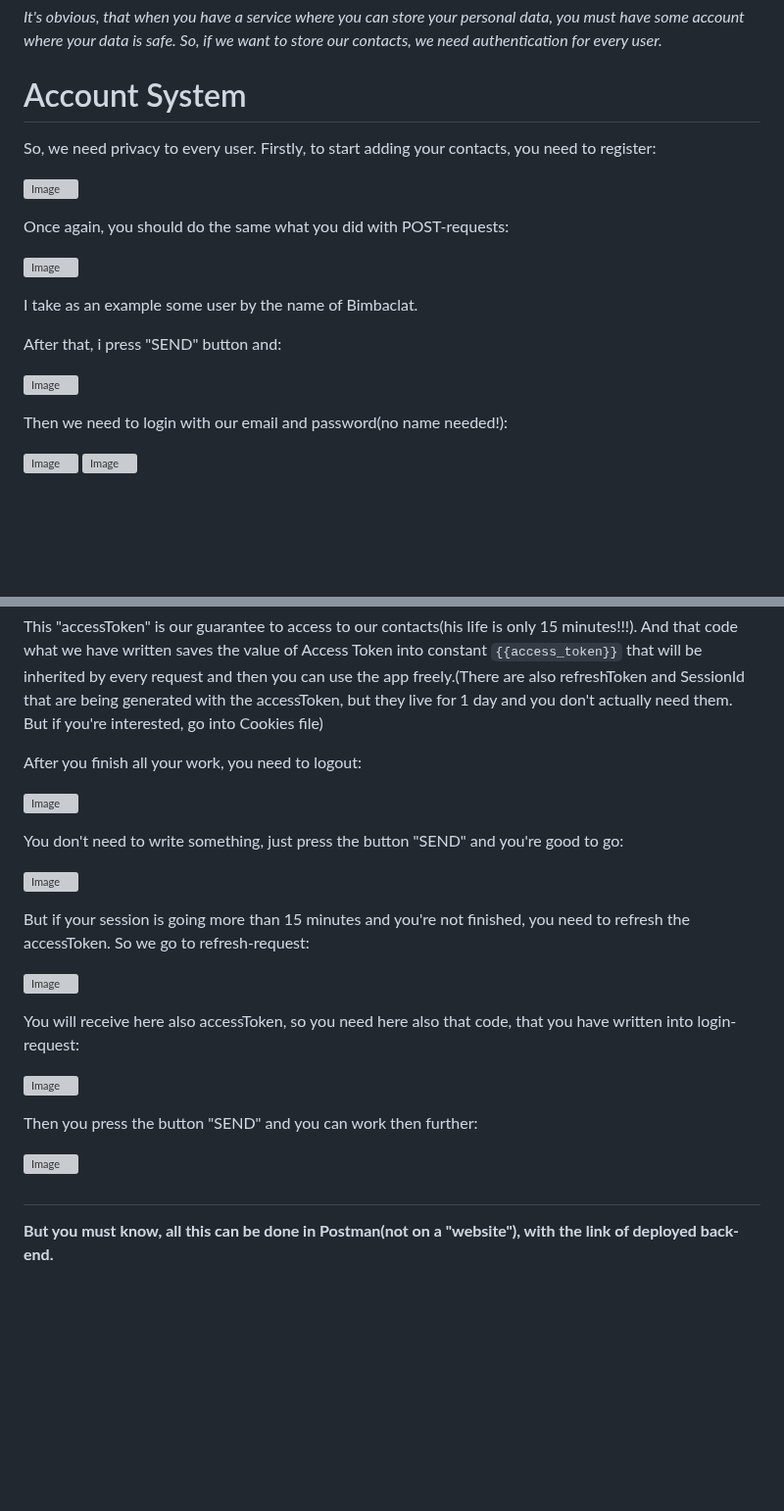
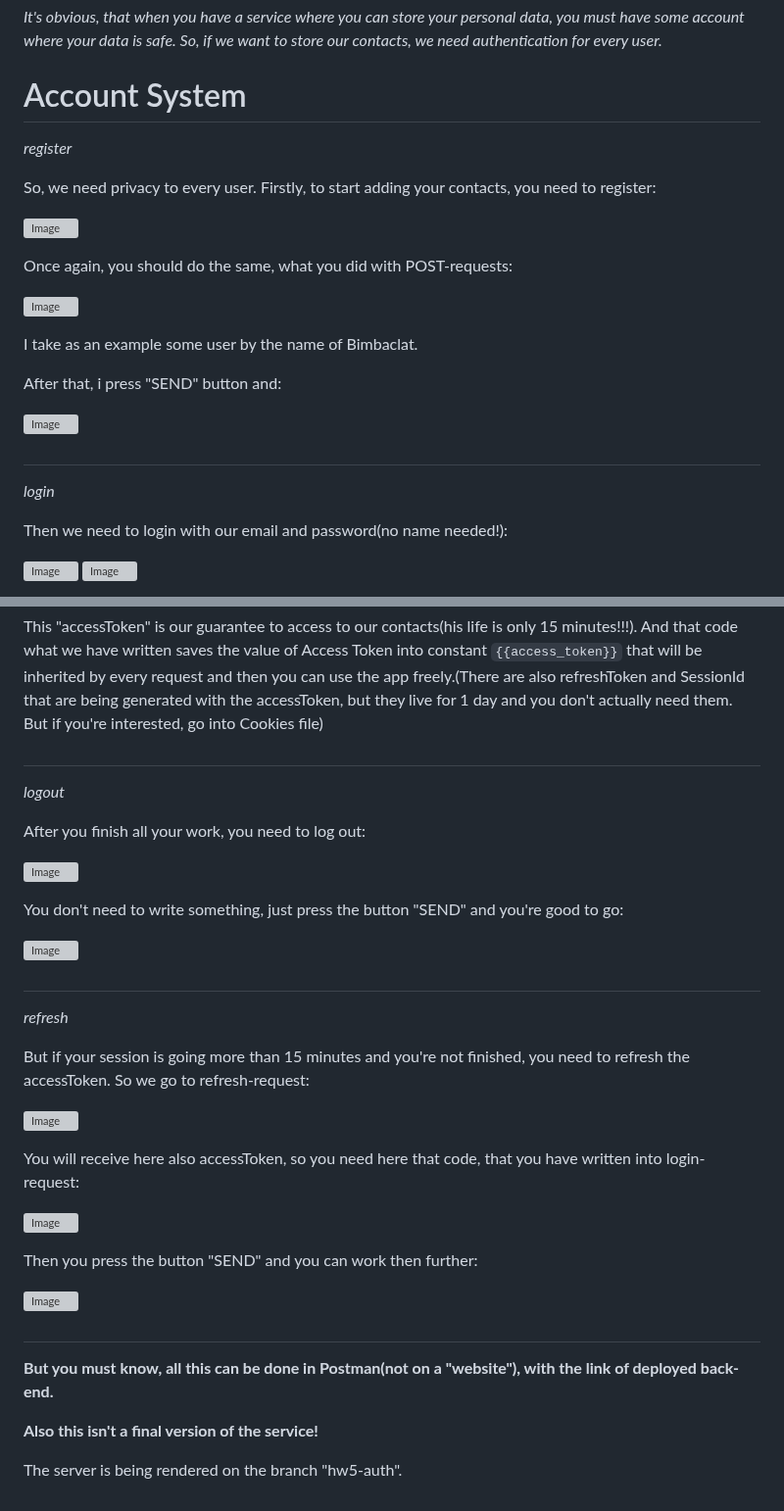
Before and after one commit to Bogdan-uas/nodejs-hw-mongodb, a Markdown page: README.md, 2 parts joined by grey strips. Shown at 98% size. GitHub-like rendering; blank space fills up the shorter version; grey boxes are pictures that could not be loaded.

Commit message:
Sync README from main [automated]

```diff
--- a/README.md
+++ b/README.md
@@ -145,11 +146,13 @@ It's obvious, that when you have a service where you can store your personal dat
 
 # Account System
 
+<i>register</i>
+
 So, we need privacy to every user. Firstly, to start adding your contacts, you need to register:
 
 ![Image](https://github.com/user-attachments/assets/b7d1a566-3a9b-4759-b8cc-e93f379db915)
 
-Once again, you should do the same what you did with POST-requests:
+Once again, you should do the same, what you did with POST-requests:
 
 ![Image](https://github.com/user-attachments/assets/5a2cdf7c-6aa1-4372-9111-8ed7db8138b3)
 
@@ -158,6 +161,10 @@ I take as an example some user by the name of Bimbaclat.
 After that, i press "SEND" button and:
 
 ![Image](https://github.com/user-attachments/assets/bec7f66e-70a1-45a2-96c7-67c6b021ef7b)
+
+#
+
+<i>login</i>
 
 Then we need to login with our email and password(no name needed!):
 
@@ -198,7 +205,11 @@ Then go back to POST-request "login" and finally press the button "SEND". After
 
 This "accessToken" is our guarantee to access to our contacts(his life is only 15 minutes!!!). And that code what we have written saves the value of Access Token into constant `{{access_token}}` that will be inherited by every request and then you can use the app freely.(There are also refreshToken and SessionId that are being generated with the accessToken, but they live for 1 day and you don't actually need them. But if you're interested, go into Cookies file)
 
-After you finish all your work, you need to logout:
+#
+
+<i>logout</i>
+
+After you finish all your work, you need to log out:
 
 ![Image](https://github.com/user-attachments/assets/d5105e39-5de0-442f-ae78-cacd826db763)
 
@@ -206,11 +217,15 @@ You don't need to write something, just press the button "SEND" and you're good
 
 ![Image](https://github.com/user-attachments/assets/5f5fb24e-6658-4b9b-b886-61080cc7923c)
 
+#
+
+<i>refresh</i>
+
 But if your session is going more than 15 minutes and you're not finished, you need to refresh the accessToken. So we go to refresh-request:
 
 ![Image](https://github.com/user-attachments/assets/676a69ae-808d-4b2f-a1f9-4fbf5054eef2)
 
-You will receive here also accessToken, so you need here also that code, that you have written into login-request:
+You will receive here also accessToken, so you need here that code, that you have written into login-request:
 
 ![Image](https://github.com/user-attachments/assets/80a1dd02-dab3-4c2a-853f-cef31edef592)
 
@@ -221,3 +236,7 @@ Then you press the button "SEND" and you can work then further:
 #
 
 <b>But you must know, all this can be done in Postman(not on a "website"), with the link of deployed back-end.</b>
+
+<b>Also this isn't a final version of the service!</b>
+
+The server is being rendered on the branch "hw5-auth".
```
Also changed, not shown: other parts of README.md (+10 -9 lines).
